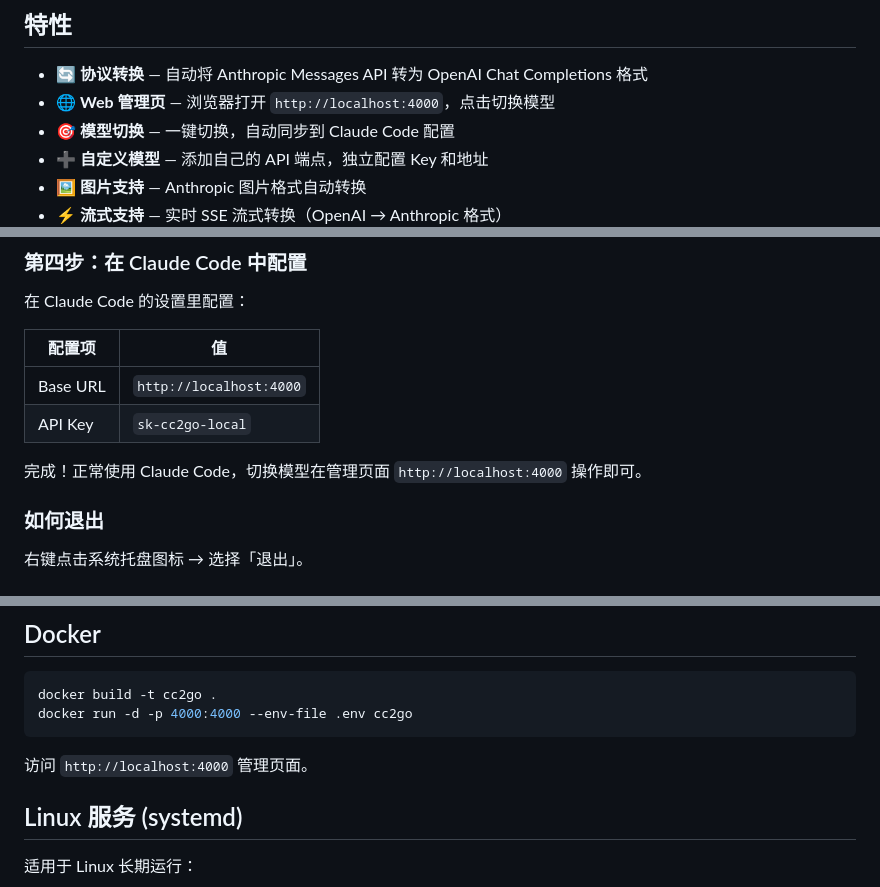
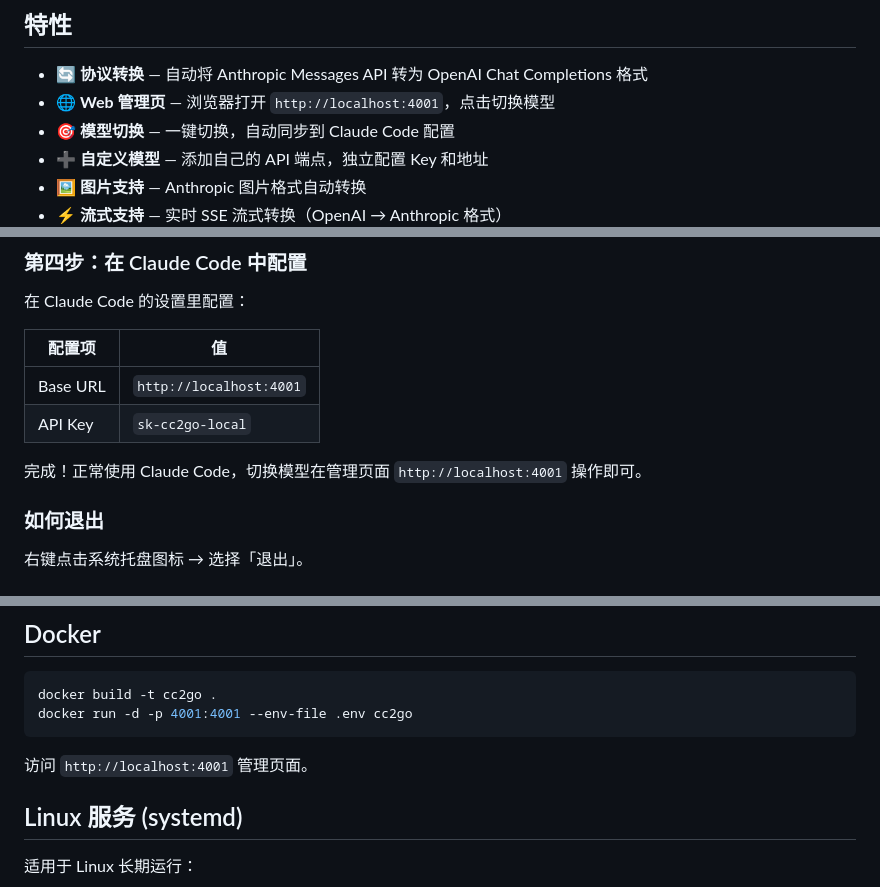
Before and after one commit to lzg14/cc2go, a Markdown page: README_zh.md, 3 parts joined by grey strips. Drawn GitHub-style.

````diff
--- a/README_zh.md
+++ b/README_zh.md
@@ -16,7 +16,7 @@
 ## 特性
 
 - 🔄 **协议转换** — 自动将 Anthropic Messages API 转为 OpenAI Chat Completions 格式
-- 🌐 **Web 管理页** — 浏览器打开 `http://localhost:4000`，点击切换模型
+- 🌐 **Web 管理页** — 浏览器打开 `http://localhost:4001`，点击切换模型
 - 🎯 **模型切换** — 一键切换，自动同步到 Claude Code 配置
 - ➕ **自定义模型** — 添加自己的 API 端点，独立配置 Key 和地址
 - 🖼️ **图片支持** — Anthropic 图片格式自动转换
@@ -60,10 +60,10 @@
 
 | 配置项 | 值 |
 |--------|-------|
-| Base URL | `http://localhost:4000` |
+| Base URL | `http://localhost:4001` |
 | API Key | `sk-cc2go-local` |
 
-完成！正常使用 Claude Code，切换模型在管理页面 `http://localhost:4000` 操作即可。
+完成！正常使用 Claude Code，切换模型在管理页面 `http://localhost:4001` 操作即可。
 
 ### 如何退出
 
@@ -92,10 +92,10 @@ scripts\stop.bat        # 停止后台进程
 
 ```bash
 docker build -t cc2go .
-docker run -d -p 4000:4000 --env-file .env cc2go
+docker run -d -p 4001:4001 --env-file .env cc2go
 ```
 
-访问 `http://localhost:4000` 管理页面。
+访问 `http://localhost:4001` 管理页面。
 
 ## Linux 服务 (systemd)
 
````
Also changed, not shown: other parts of README_zh.md (+1 -1 lines), ARCHITECTURE.md (+1 -1 lines), README.md (+7 -7 lines), static/screenshot.png (added), 6 other files.
